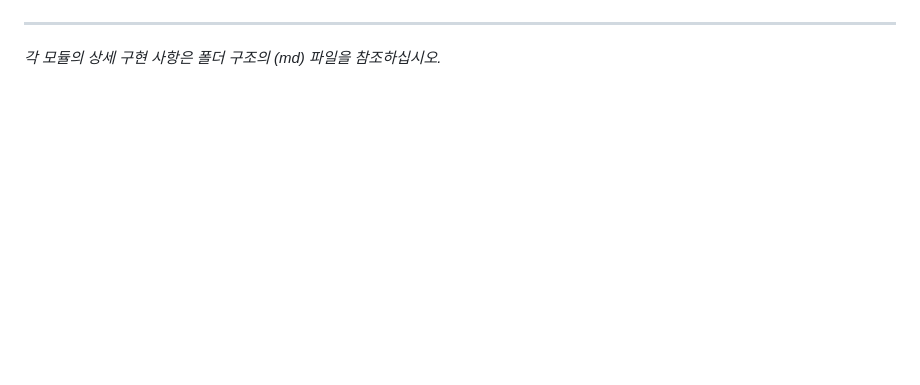
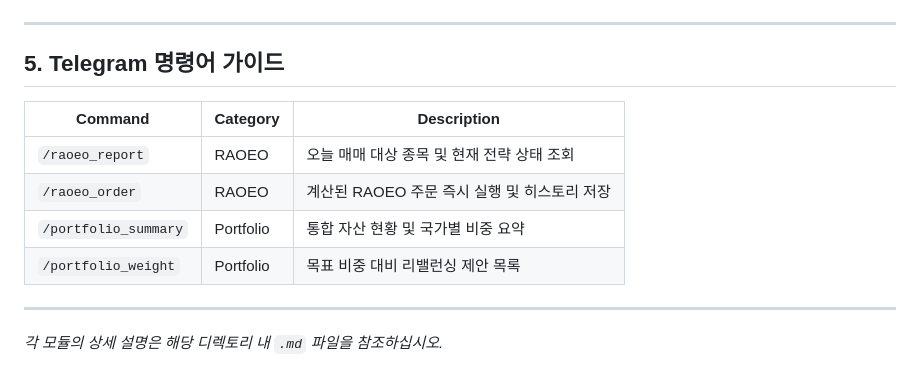
Before and after one commit to sunghoonkwak/trading, a Markdown page: README.md, the part around one of its changes. Drawn GitHub-style; blank space fills up the shorter version.

```diff
--- a/README.md
+++ b/README.md
@@ -60,3 +66,14 @@
 
 ---
-*각 모듈의 상세 구현 사항은 폴더 구조의 (md) 파일을 참조하십시오.*
+
+## 5. Telegram 명령어 가이드
+
+| Command | Category | Description |
+|---------|----------|-------------|
+| `/raoeo_report` | RAOEO | 오늘 매매 대상 종목 및 현재 전략 상태 조회 |
+| `/raoeo_order` | RAOEO | 계산된 RAOEO 주문 즉시 실행 및 히스토리 저장 |
+| `/portfolio_summary` | Portfolio | 통합 자산 현황 및 국가별 비중 요약 |
+| `/portfolio_weight` | Portfolio | 목표 비중 대비 리밸런싱 제안 목록 |
+
+---
+*각 모듈의 상세 설명은 해당 디렉토리 내 `.md` 파일을 참조하십시오.*
```
Also changed, not shown: other parts of README.md (+55 -49 lines).
